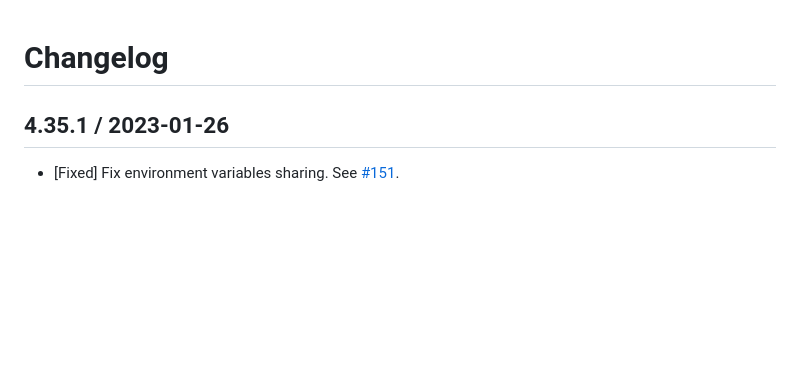
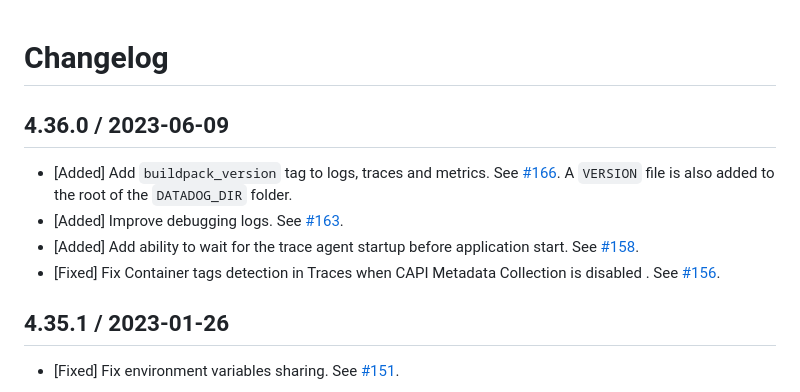
Before and after one commit to DataDog/datadog-cloudfoundry-buildpack, a Markdown page: CHANGELOG.md, the part around the change. GitHub-like rendering; blank space fills up the shorter version.

Commit message:
changelog

```diff
--- a/CHANGELOG.md
+++ b/CHANGELOG.md
@@ -1,4 +1,11 @@
 # Changelog
+
+## 4.36.0 / 2023-06-09
+
+* [Added] Add `buildpack_version` tag to logs, traces and metrics. See [#166](https://github.com/DataDog/datadog-cloudfoundry-buildpack/pull/166). A `VERSION` file is also added to the root of the `DATADOG_DIR` folder.
+* [Added] Improve debugging logs. See [#163](https://github.com/DataDog/datadog-cloudfoundry-buildpack/pull/163).
+* [Added] Add ability to wait for the trace agent startup before application start. See [#158](https://github.com/DataDog/datadog-cloudfoundry-buildpack/pull/158).
+* [Fixed] Fix Container tags detection in Traces when CAPI Metadata Collection is disabled . See [#156](https://github.com/DataDog/datadog-cloudfoundry-buildpack/pull/156).
 
 ## 4.35.1 / 2023-01-26
 
```
